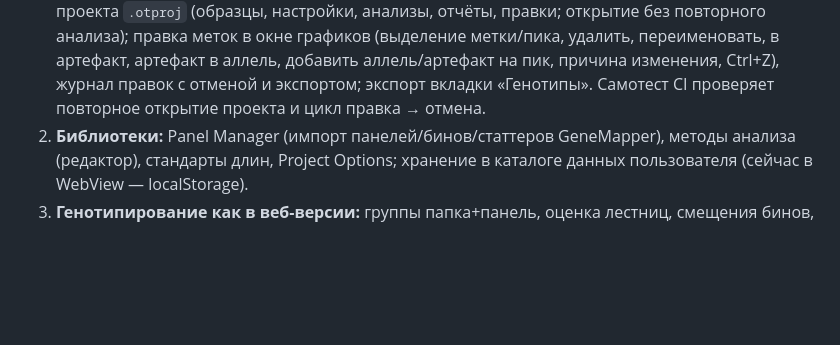
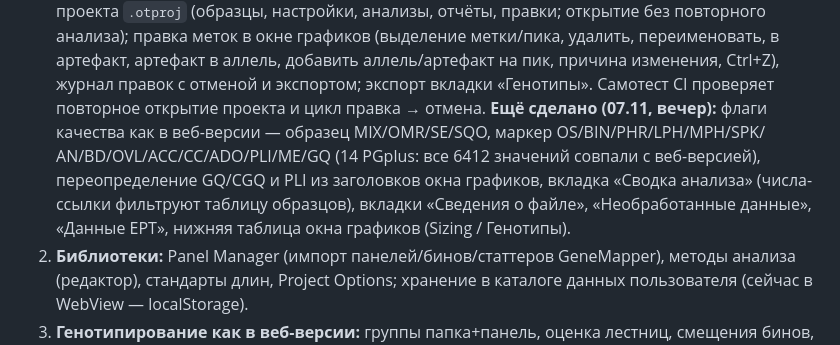
Before and after one commit to DrCramer/open_trace, a Markdown page: docs/desktop/NATIVE_QT_PLAN.md, the part around the change. Rendered like a GitHub page; blank space fills up the shorter version.

Commit message:
native Qt plan: status
Co-Authored-By: Claude Opus 5.5 <noreply@anthropic.com>
Claude-Session: https://claude.ai/code/session_013ekZ7J7vZHvjQ4csYSbcYh

```diff
--- a/docs/desktop/NATIVE_QT_PLAN.md
+++ b/docs/desktop/NATIVE_QT_PLAN.md
@@ -61,6 +61,10 @@ WebView-версия (`desktop/opentrace-desktop`, Tauri) остаётся ра
    правка меток в окне графиков (выделение метки/пика, удалить, переименовать, в артефакт, артефакт в аллель, добавить
    аллель/артефакт на пик, причина изменения, Ctrl+Z), журнал правок с отменой и экспортом; экспорт вкладки «Генотипы».
    Самотест CI проверяет повторное открытие проекта и цикл правка → отмена.
+   **Ещё сделано (07.11, вечер):** флаги качества как в веб-версии — образец MIX/OMR/SE/SQO, маркер OS/BIN/PHR/LPH/MPH/SPK/
+   AN/BD/OVL/ACC/CC/ADO/PLI/ME/GQ (14 PGplus: все 6412 значений совпали с веб-версией), переопределение GQ/CGQ и PLI из
+   заголовков окна графиков, вкладка «Сводка анализа» (числа-ссылки фильтруют таблицу образцов), вкладки «Сведения о
+   файле», «Необработанные данные», «Данные EPT», нижняя таблица окна графиков (Sizing / Генотипы).
 2. **Библиотеки:** Panel Manager (импорт панелей/бинов/статтеров GeneMapper), методы анализа (редактор), стандарты
    длин, Project Options; хранение в каталоге данных пользователя (сейчас в WebView — localStorage).
 3. **Генотипирование как в веб-версии:** группы папка+панель, оценка лестниц, смещения бинов, вызовы аллелей,
```
